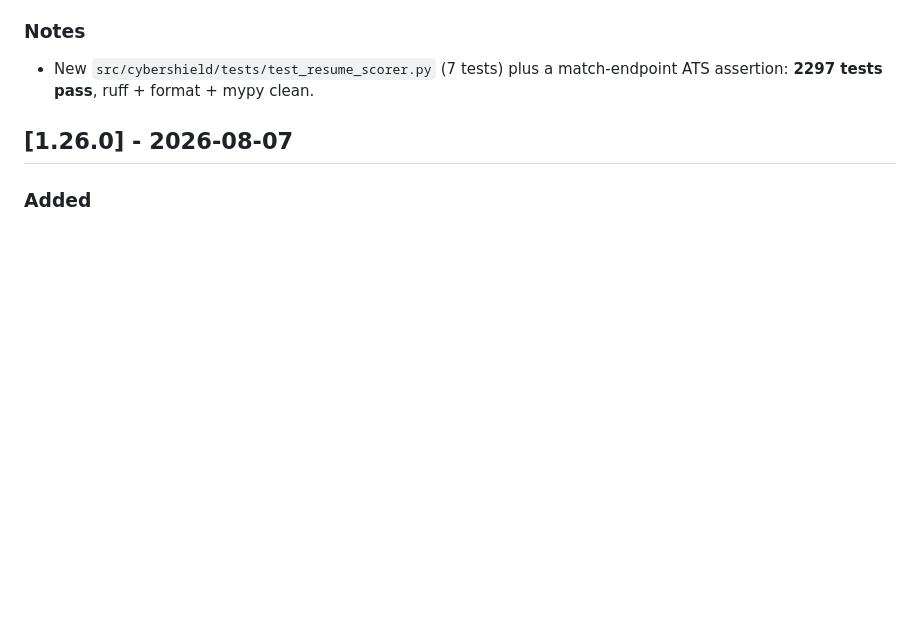
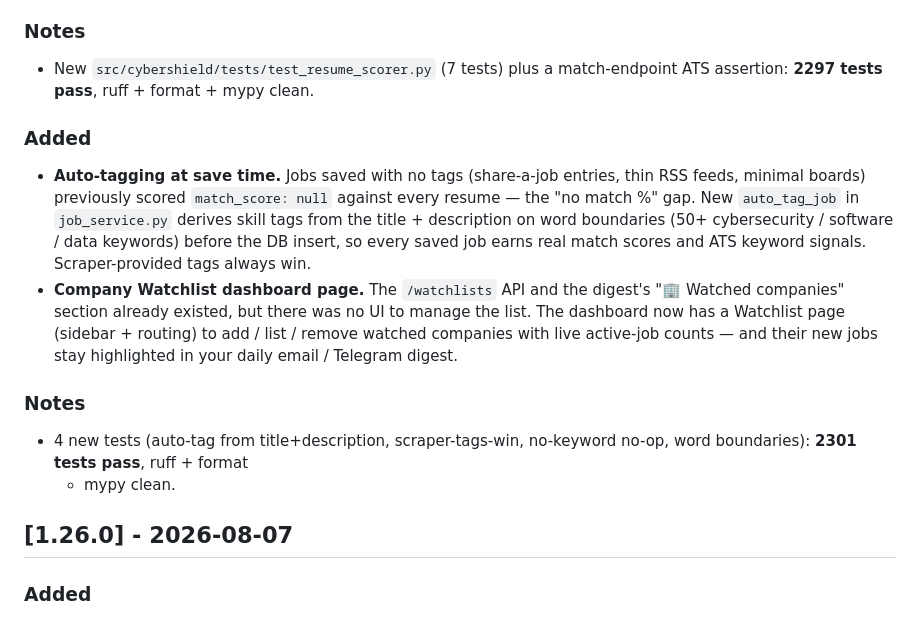
Before and after one commit to partha442004/CyberGuide, a Markdown page: CHANGELOG.md, the part around the change. Drawn GitHub-style; blank space fills up the shorter version.

Commit message:
docs: CHANGELOG - auto-tagging + watchlist page

```diff
--- a/CHANGELOG.md
+++ b/CHANGELOG.md
@@ -64,6 +64,28 @@ The format is based on [Keep a Changelog](https://keepachangelog.com/en/1.0.0/).
 - New `src/cybershield/tests/test_resume_scorer.py` (7 tests) plus a
   match-endpoint ATS assertion: **2297 tests pass**, ruff + format + mypy
   clean.
+
+### Added
+
+- **Auto-tagging at save time.** Jobs saved with no tags (share-a-job
+  entries, thin RSS feeds, minimal boards) previously scored
+  `match_score: null` against every resume — the "no match %" gap. New
+  `auto_tag_job` in `job_service.py` derives skill tags from the title +
+  description on word boundaries (50+ cybersecurity / software / data
+  keywords) before the DB insert, so every saved job earns real match
+  scores and ATS keyword signals. Scraper-provided tags always win.
+- **Company Watchlist dashboard page.** The `/watchlists` API and the
+  digest's "🏢 Watched companies" section already existed, but there was
+  no UI to manage the list. The dashboard now has a Watchlist page
+  (sidebar + routing) to add / list / remove watched companies with live
+  active-job counts — and their new jobs stay highlighted in your daily
+  email / Telegram digest.
+
+### Notes
+
+- 4 new tests (auto-tag from title+description, scraper-tags-win,
+  no-keyword no-op, word boundaries): **2301 tests pass**, ruff + format
+  + mypy clean.
 
 ## [1.26.0] - 2026-08-07
 
```
